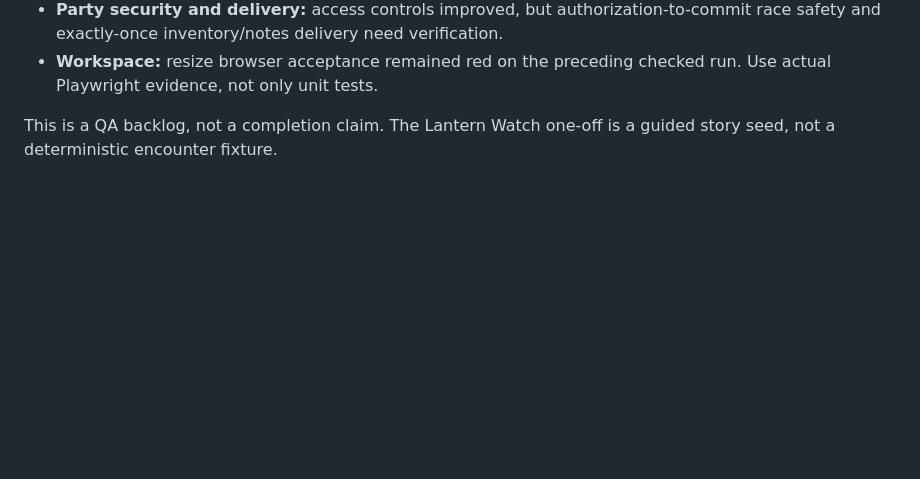
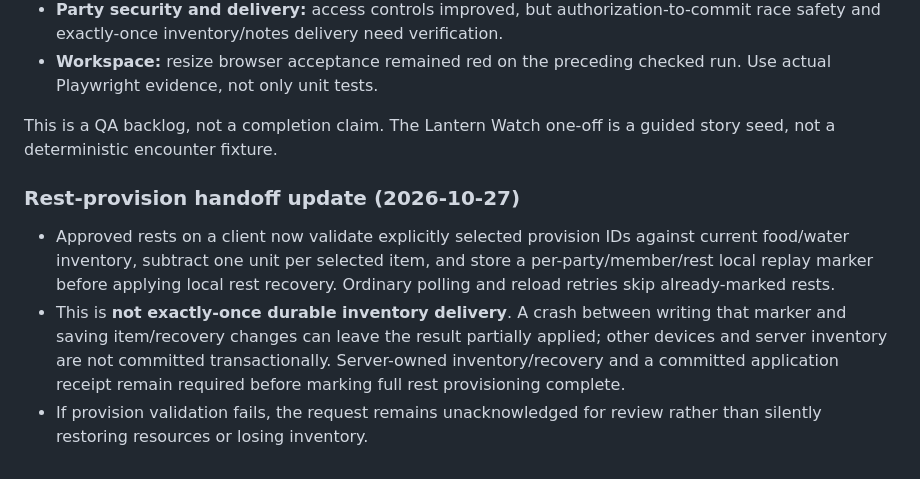
Before and after one commit to dstancomb3/DND-Companion, a Markdown page: docs/testing/dev-one-off-lantern-watch.md, the part around the change. GitHub-like rendering; blank space fills up the shorter version.

Commit message:
Record rest provision local replay protection and crash atomicity limitation

```diff
--- a/docs/testing/dev-one-off-lantern-watch.md
+++ b/docs/testing/dev-one-off-lantern-watch.md
@@ -56,3 +56,9 @@ The feature-status and implementation-log documents track older phased work and
 - **Workspace:** resize browser acceptance remained red on the preceding checked run. Use actual Playwright evidence, not only unit tests.
 
 This is a QA backlog, not a completion claim. The Lantern Watch one-off is a guided story seed, not a deterministic encounter fixture.
+
+### Rest-provision handoff update (2026-10-27)
+
+- Approved rests on a client now validate explicitly selected provision IDs against current food/water inventory, subtract one unit per selected item, and store a per-party/member/rest local replay marker before applying local rest recovery. Ordinary polling and reload retries skip already-marked rests.
+- This is **not exactly-once durable inventory delivery**. A crash between writing that marker and saving item/recovery changes can leave the result partially applied; other devices and server inventory are not committed transactionally. Server-owned inventory/recovery and a committed application receipt remain required before marking full rest provisioning complete.
+- If provision validation fails, the request remains unacknowledged for review rather than silently restoring resources or losing inventory.
```
